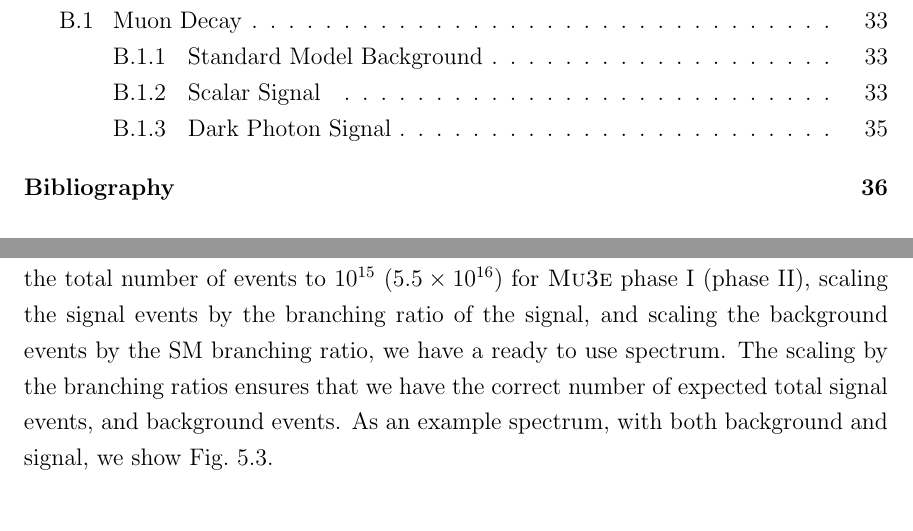
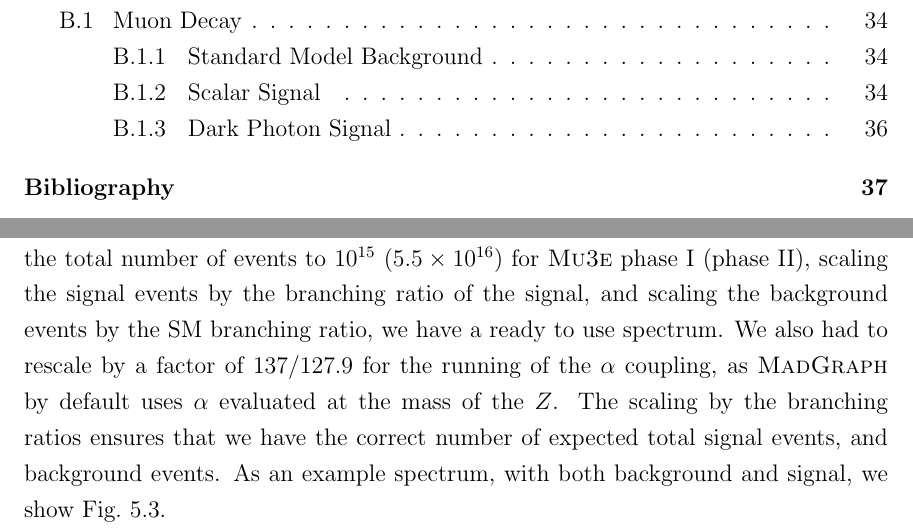
Before and after one commit to drglove/masters-thesis, a LaTeX thesis (thesis.tex, which reads chapters/5/sec_muon.tex): two parts of pages 5 and 38 of 49 before the commit and two parts of pages 5 and 38 of 50 after it, joined at a grey line, cut so that both start at the same text. Compiled offline with pdfLaTeX.

Commit message:
Remember to note alpha = alpha(mZ)

```diff
--- a/chapters/5/sec_muon.tex
+++ b/chapters/5/sec_muon.tex
@@ -110,6 +110,7 @@ For now, we simply use the mass resolution at $10\textrm{MeV}$ as written down,
 
 With this mass resolution in mind, we go bin each of the spectra.
 After scaling up the total number of events to $10^{15}~(5.5\times 10^{16})$ for \mueee phase I (phase II), scaling the signal events by the branching ratio of the signal, and scaling the background events by the SM branching ratio, we have a ready to use spectrum.
+We also had to rescale by a factor of $137 / 127.9$ for the running of the $\alpha$ coupling, as \madgraph by default uses $\alpha$ evaluated at the mass of the $Z$.
 The scaling by the branching ratios ensures that we have the correct number of expected total signal events, and background events.
 As an example spectrum, with both background and signal, we show Fig.\ \ref{fig:mu_eeenunu_spectrum}.
 
```
